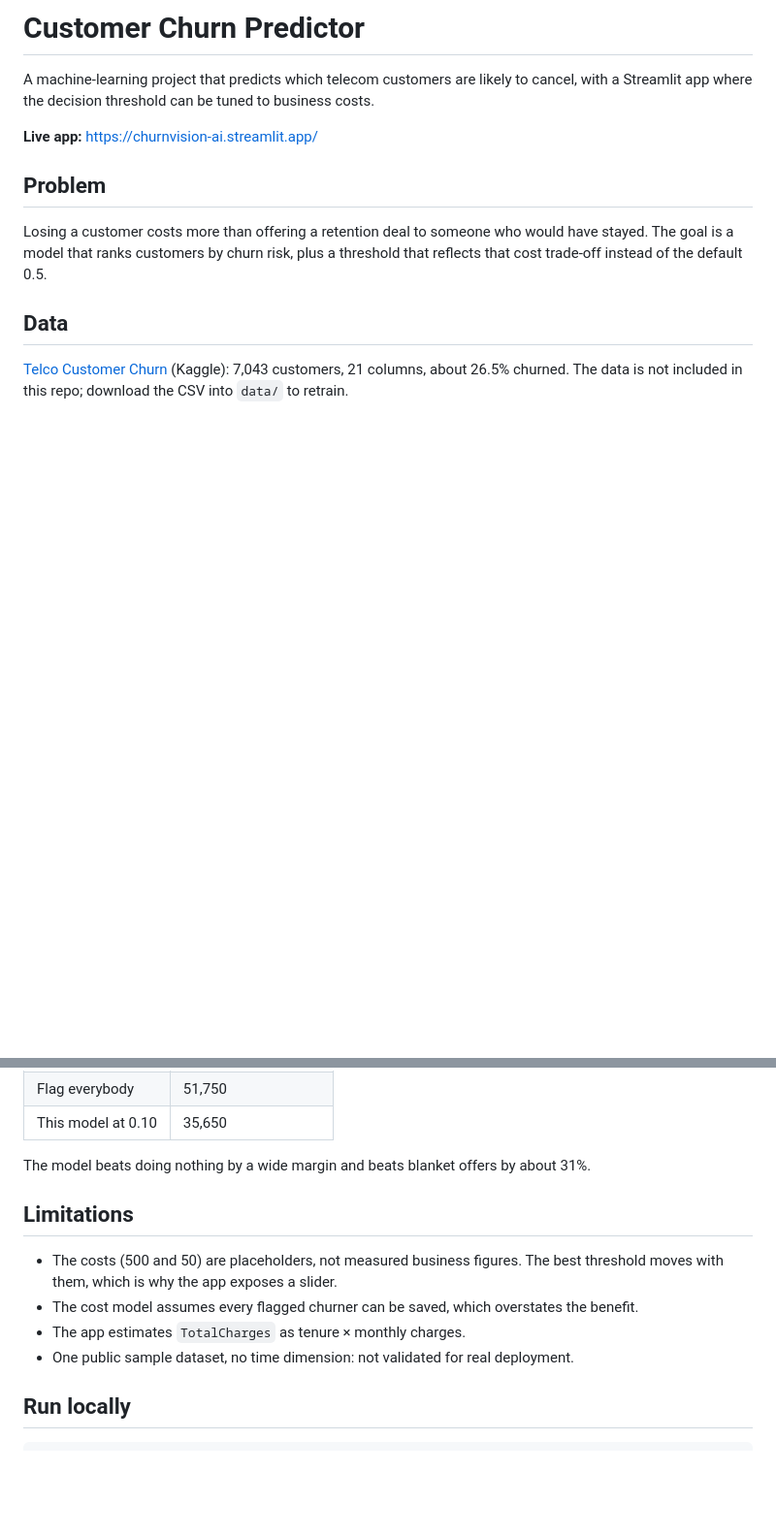
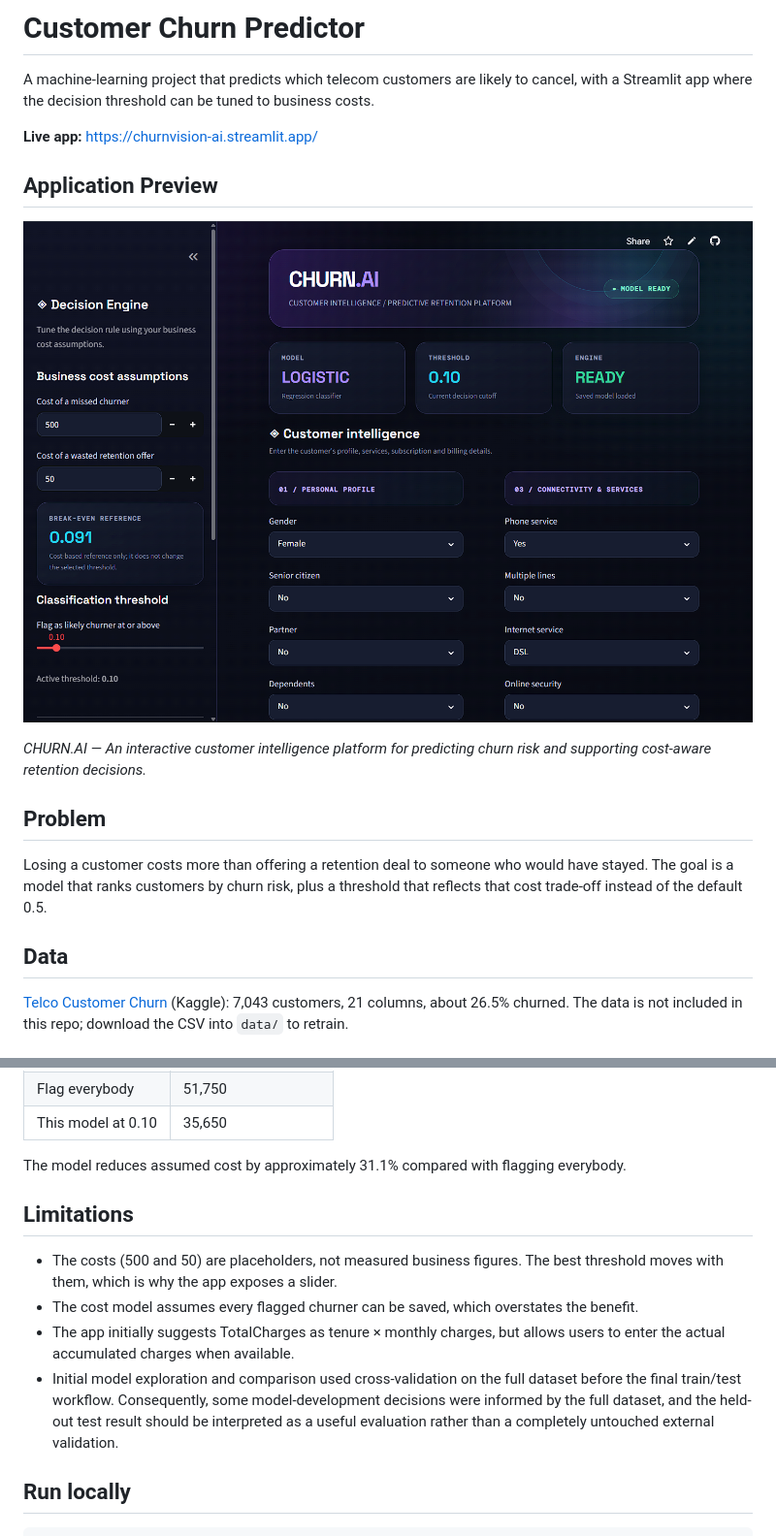
Before and after one commit to revanthraghava08/churn-predictor, a Markdown page: README.md, 2 parts joined by grey strips. Shown at 97% size. Rendered like a GitHub page; pictures changed too: assets/churn-ai-dashboard.png (added); blank space fills up the shorter version.

Commit message:
Add CHURN.AI dashboard preview to README

```diff
--- a/README.md
+++ b/README.md
@@ -4,6 +4,14 @@ A machine-learning project that predicts which telecom customers are likely to c
 with a Streamlit app where the decision threshold can be tuned to business costs.
 
 **Live app:** <https://churnvision-ai.streamlit.app/>
+
+## Application Preview
+
+![CHURN.AI Customer Churn Prediction Dashboard](assets/churn-ai-dashboard.png)
+
+*CHURN.AI — An interactive customer intelligence platform
+for predicting churn risk and supporting cost-aware retention decisions.*
+
 
 ## Problem
 
@@ -71,15 +79,15 @@ Under *assumed* costs of 500 per missed churner and 50 per wasted offer:
 | Flag everybody | 51,750 |
 | This model at 0.10 | 35,650 |
 
-The model beats doing nothing by a wide margin and beats blanket offers by about 31%.
+The model reduces assumed cost by approximately 31.1% compared with flagging everybody.
 
 ## Limitations
 
 - The costs (500 and 50) are placeholders, not measured business figures. The best threshold
   moves with them, which is why the app exposes a slider.
 - The cost model assumes every flagged churner can be saved, which overstates the benefit.
-- The app estimates `TotalCharges` as tenure × monthly charges.
-- One public sample dataset, no time dimension: not validated for real deployment.
+- The app initially suggests TotalCharges as tenure × monthly charges, but allows users to enter the actual accumulated charges when available.
+- Initial model exploration and comparison used cross-validation on the full dataset before the final train/test workflow. Consequently, some model-development      decisions were informed by the full dataset, and the held-out test result should be interpreted as a useful evaluation rather than a completely untouched          external validation.
 
 ## Run locally
 
```
Also changed, not shown: other parts of README.md (+1 -1 lines).
